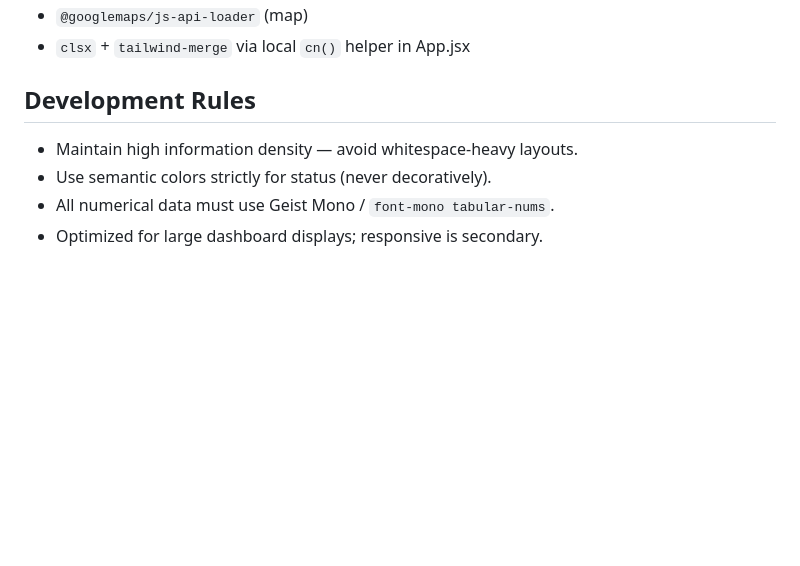
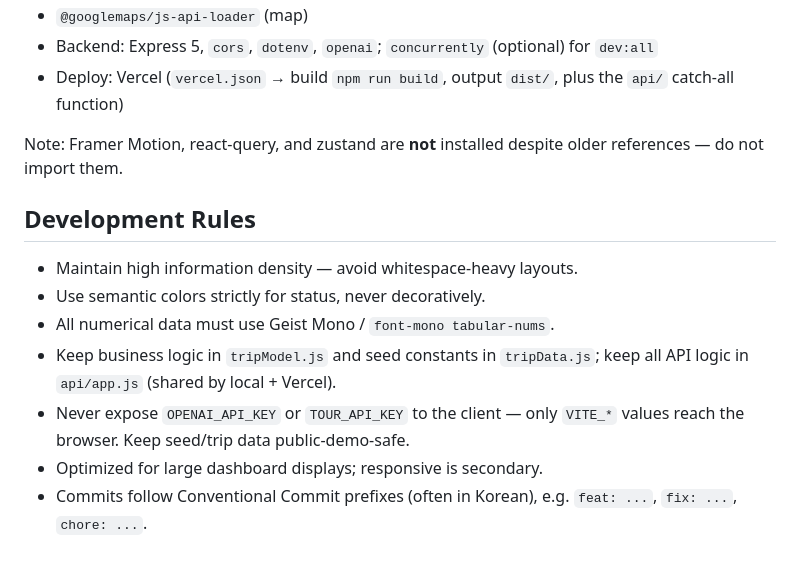
Before and after one commit to Sungho-pk42ac/Tourism-Data-Utilization-Contest, a Markdown page: CLAUDE.md, the part around one of its changes. GitHub-like rendering; blank space fills up the shorter version.

```diff
--- a/CLAUDE.md
+++ b/CLAUDE.md
@@ -61,8 +89,14 @@ App owns the trip document in state (persisted via `usePersistedTripState`). Sel
 - `@googlemaps/js-api-loader` (map)
-- `clsx` + `tailwind-merge` via local `cn()` helper in App.jsx
+- Backend: Express 5, `cors`, `dotenv`, `openai`; `concurrently` (optional) for `dev:all`
+- Deploy: Vercel (`vercel.json` → build `npm run build`, output `dist/`, plus the `api/` catch-all function)
+
+Note: Framer Motion, react-query, and zustand are **not** installed despite older references — do not import them.
 
 ## Development Rules
 - Maintain high information density — avoid whitespace-heavy layouts.
-- Use semantic colors strictly for status (never decoratively).
+- Use semantic colors strictly for status, never decoratively.
 - All numerical data must use Geist Mono / `font-mono tabular-nums`.
+- Keep business logic in `tripModel.js` and seed constants in `tripData.js`; keep all API logic in `api/app.js` (shared by local + Vercel).
+- Never expose `OPENAI_API_KEY` or `TOUR_API_KEY` to the client — only `VITE_*` values reach the browser. Keep seed/trip data public-demo-safe.
 - Optimized for large dashboard displays; responsive is secondary.
+- Commits follow Conventional Commit prefixes (often in Korean), e.g. `feat: ...`, `fix: ...`, `chore: ...`.
```
Also changed, not shown: other parts of CLAUDE.md (+54 -26 lines).
